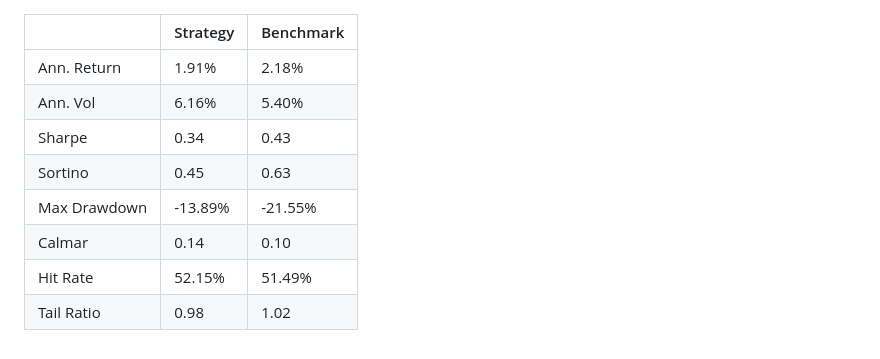
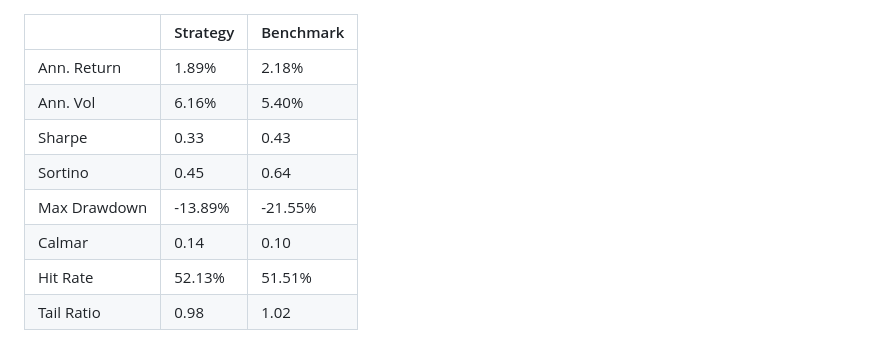
Before and after one commit to SachinMS206/cross-asset-macro-trend, a Markdown page: reports/metrics_table.md, the part around the change. Drawn GitHub-style.

```diff
--- a/reports/metrics_table.md
+++ b/reports/metrics_table.md
@@ -1,10 +1,10 @@
 |              | Strategy   | Benchmark   |
 |:-------------|:-----------|:------------|
-| Ann. Return  | 1.91%      | 2.18%       |
+| Ann. Return  | 1.89%      | 2.18%       |
 | Ann. Vol     | 6.16%      | 5.40%       |
-| Sharpe       | 0.34       | 0.43        |
-| Sortino      | 0.45       | 0.63        |
+| Sharpe       | 0.33       | 0.43        |
+| Sortino      | 0.45       | 0.64        |
 | Max Drawdown | -13.89%    | -21.55%     |
 | Calmar       | 0.14       | 0.10        |
-| Hit Rate     | 52.15%     | 51.49%      |
+| Hit Rate     | 52.13%     | 51.51%      |
 | Tail Ratio   | 0.98       | 1.02        |
```
Also changed, not shown: README.md (+5 -5 lines), reports/performance.png, 1 other file.
